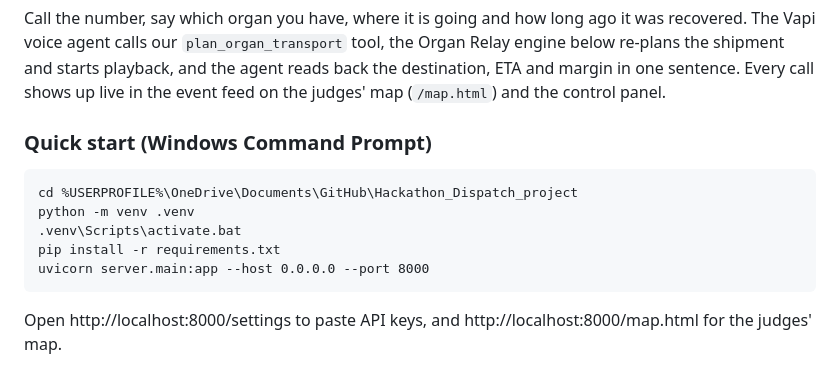
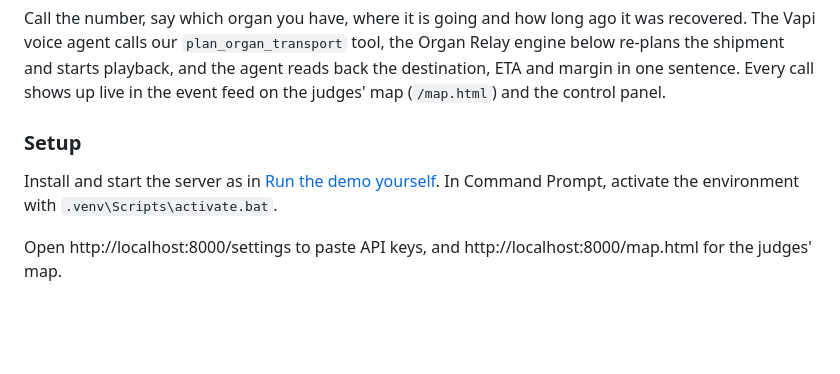
Before and after one commit to Tsargrozny/Hackathon_Dispatch_project, a Markdown page: README.md, the part around one of its changes. GitHub-like rendering; blank space fills up the shorter version.

Commit message:
FOR JUDGES

````diff
--- a/README.md
+++ b/README.md
@@ -6,15 +61,9 @@ Full pitch deck: https://1drv.ms/p/c/d139807b8b674317/IQCEUc2NiekJRopzcCwmleP1AS
 
 Call the number, say which organ you have, where it is going and how long ago it was recovered. The Vapi voice agent calls our `plan_organ_transport` tool, the Organ Relay engine below re-plans the shipment and starts playback, and the agent reads back the destination, ETA and margin in one sentence. Every call shows up live in the event feed on the judges' map (`/map.html`) and the control panel.
 
-### Quick start (Windows Command Prompt)
+### Setup
 
-```bat
-cd %USERPROFILE%\OneDrive\Documents\GitHub\Hackathon_Dispatch_project
-python -m venv .venv
-.venv\Scripts\activate.bat
-pip install -r requirements.txt
-uvicorn server.main:app --host 0.0.0.0 --port 8000
-```
+Install and start the server as in [Run the demo yourself](#run-the-demo-yourself-judges-start-here). In Command Prompt, activate the environment with `.venv\Scripts\activate.bat`.
 
 Open http://localhost:8000/settings to paste API keys, and http://localhost:8000/map.html for the judges' map.
 
````
Also changed, not shown: other parts of README.md (+55 -0 lines).
